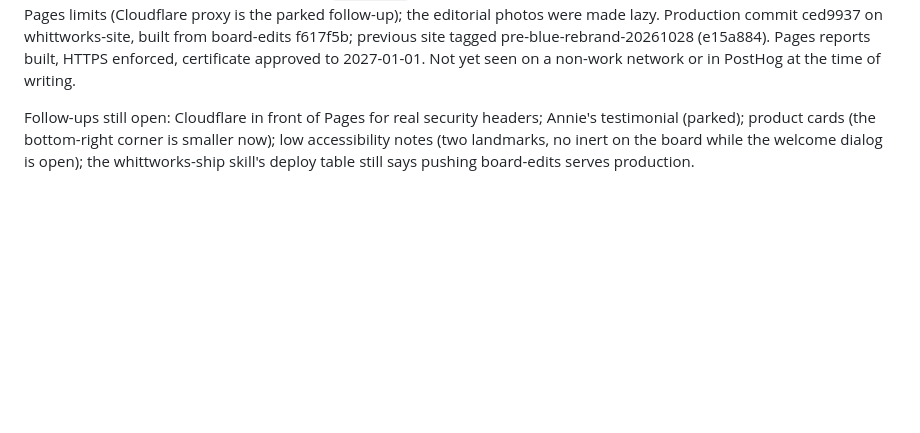
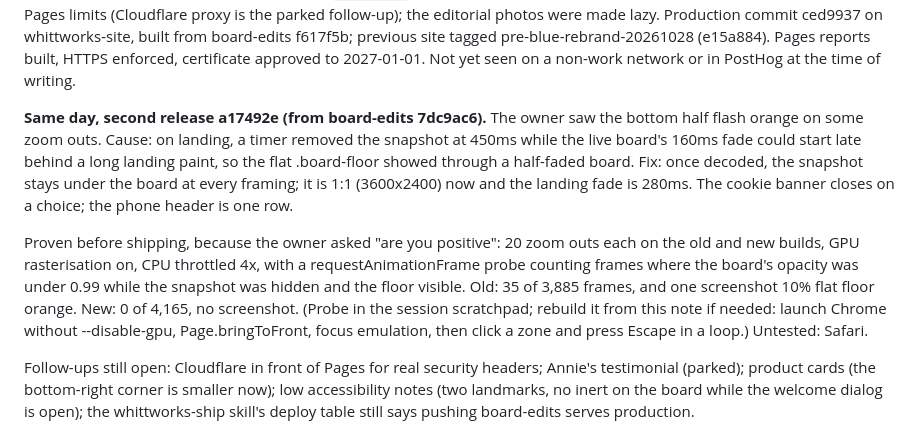
Before and after one commit to notcadenwhitt-stack/whittworks-CorkboardTesting-site, a Markdown page: PROGRESS.md, the part around the change. Drawn GitHub-style; blank space fills up the shorter version.

Commit message:
Record the orange-flash fix, its proof, and the second release
Co-Authored-By: Claude Opus 5.5 <noreply@anthropic.com>

```diff
--- a/PROGRESS.md
+++ b/PROGRESS.md
@@ -63,6 +63,23 @@ lazy. Production commit ced9937 on whittworks-site, built from board-edits
 f617f5b; previous site tagged pre-blue-rebrand-20261028 (e15a884). Pages
 reports built, HTTPS enforced, certificate approved to 2027-01-01. Not yet
 seen on a non-work network or in PostHog at the time of writing.
+
+**Same day, second release a17492e (from board-edits 7dc9ac6).** The owner saw
+the bottom half flash orange on some zoom outs. Cause: on landing, a timer
+removed the snapshot at 450ms while the live board's 160ms fade could start
+late behind a long landing paint, so the flat .board-floor showed through a
+half-faded board. Fix: once decoded, the snapshot stays under the board at
+every framing; it is 1:1 (3600x2400) now and the landing fade is 280ms. The
+cookie banner closes on a choice; the phone header is one row.
+
+Proven before shipping, because the owner asked "are you positive": 20 zoom
+outs each on the old and new builds, GPU rasterisation on, CPU throttled 4x,
+with a requestAnimationFrame probe counting frames where the board's opacity
+was under 0.99 while the snapshot was hidden and the floor visible. Old: 35
+of 3,885 frames, and one screenshot 10% flat floor orange. New: 0 of 4,165,
+no screenshot. (Probe in the session scratchpad; rebuild it from this note
+if needed: launch Chrome without --disable-gpu, Page.bringToFront, focus
+emulation, then click a zone and press Escape in a loop.) Untested: Safari.
 
 Follow-ups still open: Cloudflare in front of Pages for real security
 headers; Annie's testimonial (parked); product cards (the bottom-right
```
Also changed, not shown: HANDOFF.md (+3 -2 lines).
